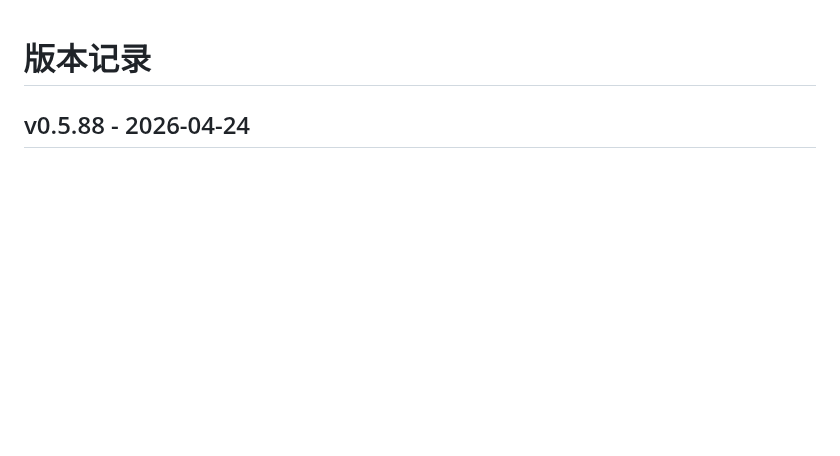
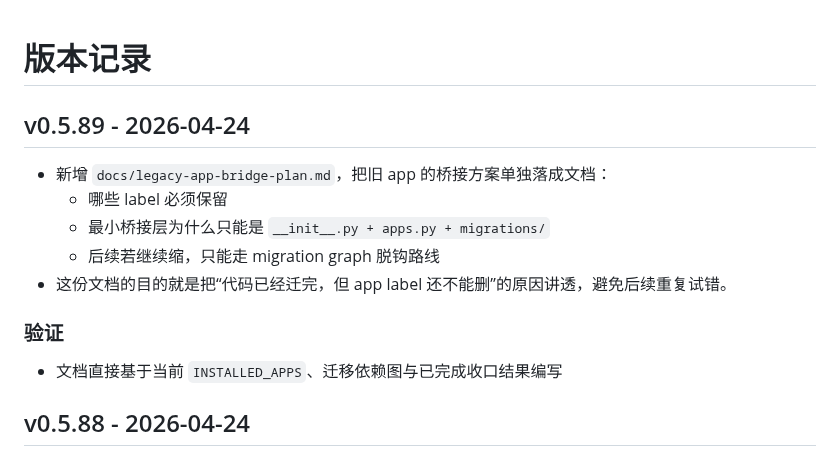
Before and after one commit to cnshiyi/shop, a Markdown page: CHANGELOG.md, the part around the change. GitHub-like rendering; blank space fills up the shorter version.

Commit message:
docs: add legacy app bridge plan

```diff
--- a/CHANGELOG.md
+++ b/CHANGELOG.md
@@ -1,4 +1,14 @@
 # 版本记录
+
+## v0.5.89 - 2026-04-24
+- 新增 `docs/legacy-app-bridge-plan.md`，把旧 app 的桥接方案单独落成文档：
+  - 哪些 label 必须保留
+  - 最小桥接层为什么只能是 `__init__.py + apps.py + migrations/`
+  - 后续若继续缩，只能走 migration graph 脱钩路线
+- 这份文档的目的就是把“代码已经迁完，但 app label 还不能删”的原因讲透，避免后续重复试错。
+
+### 验证
+- 文档直接基于当前 `INSTALLED_APPS`、迁移依赖图与已完成收口结果编写
 
 ## v0.5.88 - 2026-04-24
 - 把“最小桥接层”方案正式写入 `docs/installed-apps-cutover-plan.md`：
```
Also changed, not shown: docs/legacy-app-bridge-plan.md (added, +199 -0 lines).
